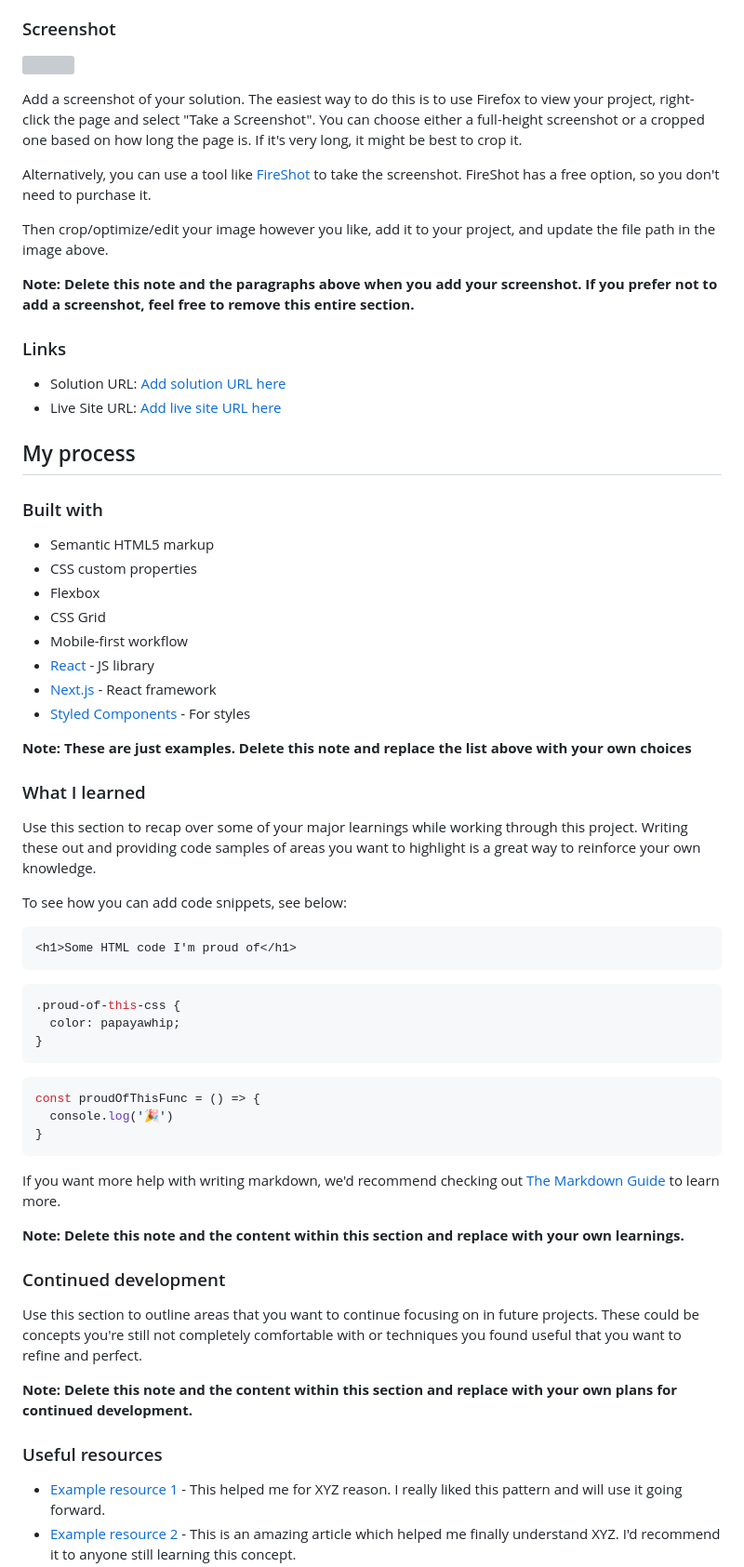
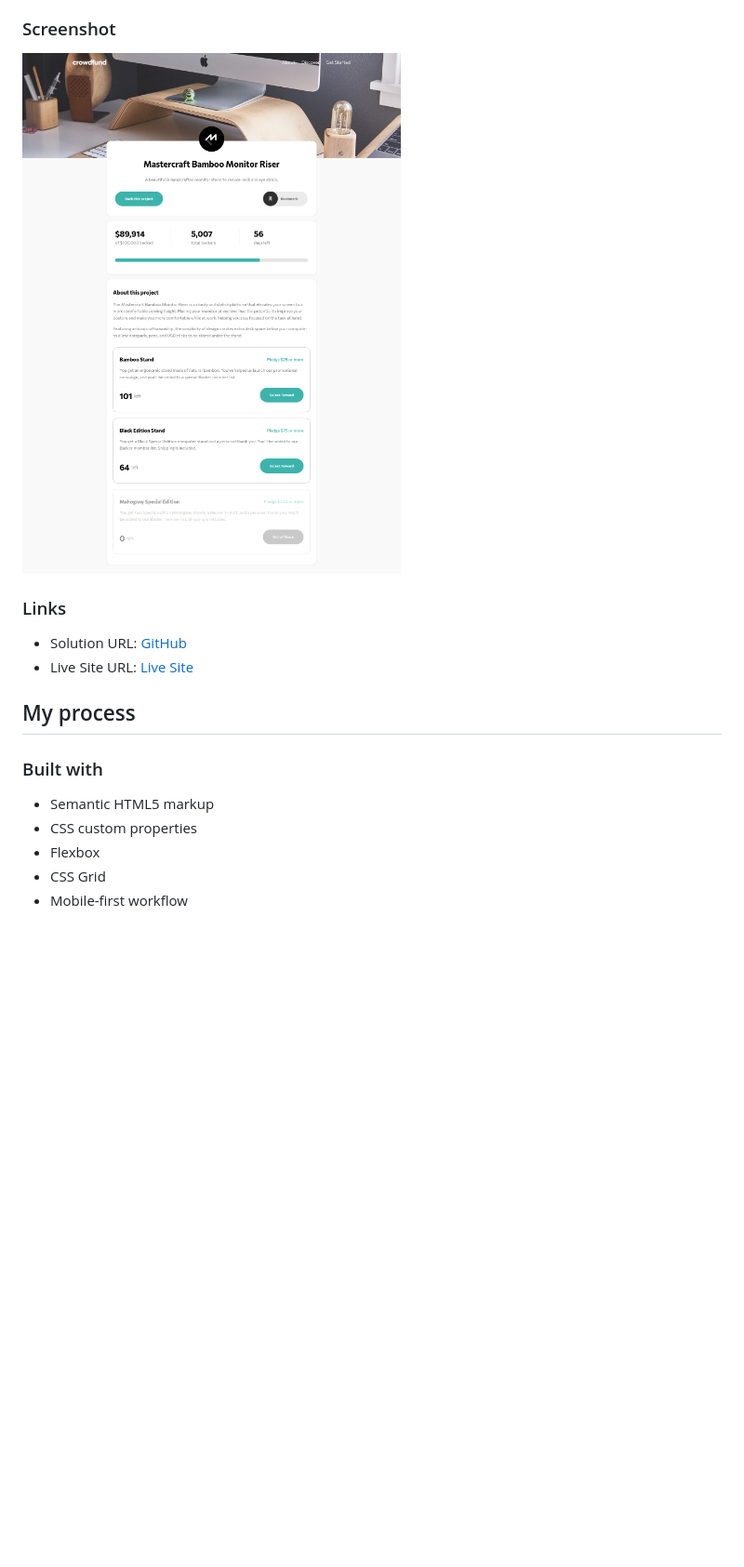
Before and after one commit to purplesunk/crowfounding-product-page-main, a Markdown page: README.md, the part around the change printed below. Shown: that part at 93% size. Rendered like a GitHub page; pictures changed too: screenshot.png (added); blank space fills up the shorter version; grey boxes are pictures that could not be loaded.

Commit message:
finished?

````diff
--- a/README.md
+++ b/README.md
@@ -33,20 +26,12 @@ Users should be able to:
 
 ### Screenshot
 
-![](./screenshot.jpg)
-
-Add a screenshot of your solution. The easiest way to do this is to use Firefox to view your project, right-click the page and select "Take a Screenshot". You can choose either a full-height screenshot or a cropped one based on how long the page is. If it's very long, it might be best to crop it.
-
-Alternatively, you can use a tool like [FireShot](https://getfireshot.com/) to take the screenshot. FireShot has a free option, so you don't need to purchase it.
-
-Then crop/optimize/edit your image however you like, add it to your project, and update the file path in the image above.
-
-**Note: Delete this note and the paragraphs above when you add your screenshot. If you prefer not to add a screenshot, feel free to remove this entire section.**
+![](./screenshot.png)
 
 ### Links
 
-- Solution URL: [Add solution URL here](https://your-solution-url.com)
-- Live Site URL: [Add live site URL here](https://purplesunk.github.io/crowfounding-product-page-main/)
+- Solution URL: [GitHub](https://github.com/purplesunk/crowfounding-product-page-main)
+- Live Site URL: [Live Site](https://purplesunk.github.io/crowfounding-product-page-main/)
 
 ## My process
 
@@ -57,44 +42,3 @@ Then crop/optimize/edit your image however you like, add it to your project, and
 - Flexbox
 - CSS Grid
 - Mobile-first workflow
-- [React](https://reactjs.org/) - JS library
-- [Next.js](https://nextjs.org/) - React framework
-- [Styled Components](https://styled-components.com/) - For styles
-
-**Note: These are just examples. Delete this note and replace the list above with your own choices**
-
-### What I learned
-
-Use this section to recap over some of your major learnings while working through this project. Writing these out and providing code samples of areas you want to highlight is a great way to reinforce your own knowledge.
-
-To see how you can add code snippets, see below:
-
-```html
-<h1>Some HTML code I'm proud of</h1>
-```
-```css
-.proud-of-this-css {
-  color: papayawhip;
-}
-```
-```js
-const proudOfThisFunc = () => {
-  console.log('🎉')
-}
-```
-
-If you want more help with writing markdown, we'd recommend checking out [The Markdown Guide](https://www.markdownguide.org/) to learn more.
-
-**Note: Delete this note and the content within this section and replace with your own learnings.**
-
-### Continued development
-
-Use this section to outline areas that you want to continue focusing on in future projects. These could be concepts you're still not completely comfortable with or techniques you found useful that you want to refine and perfect.
-
-**Note: Delete this note and the content within this section and replace with your own plans for continued development.**
-
-### Useful resources
-
-- [Example resource 1](https://www.example.com) - This helped me for XYZ reason. I really liked this pattern and will use it going forward.
-- [Example resource 2](https://www.example.com) - This is an amazing article which helped me finally understand XYZ. I'd recommend it to anyone still learning this concept.
-
````
Also changed, not shown: other parts of README.md (+1 -22 lines), 1 other file.
